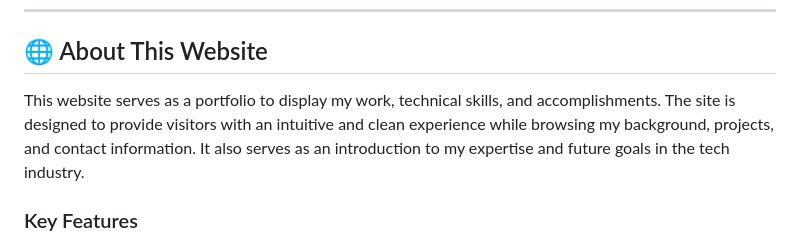
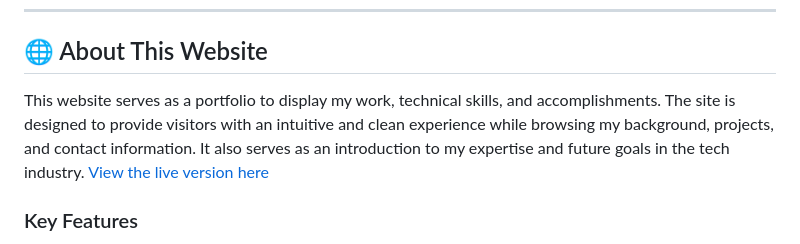
Before and after one commit to Muhammadsyifasurya/StillLearning, a Markdown page: README.md, the part around the change. Drawn GitHub-style.

Commit message:
add link to my live website

```diff
--- a/README.md
+++ b/README.md
@@ -12,7 +12,7 @@ Hello! My name is **Muhammad Syifa Surya Saputra**, a Front-End Developer with a
 
 ## 🌐 About This Website
 
-This website serves as a portfolio to display my work, technical skills, and accomplishments. The site is designed to provide visitors with an intuitive and clean experience while browsing my background, projects, and contact information. It also serves as an introduction to my expertise and future goals in the tech industry.
+This website serves as a portfolio to display my work, technical skills, and accomplishments. The site is designed to provide visitors with an intuitive and clean experience while browsing my background, projects, and contact information. It also serves as an introduction to my expertise and future goals in the tech industry. [View the live version here](https://stilllearning.site/)
 
 ### Key Features
 
```
